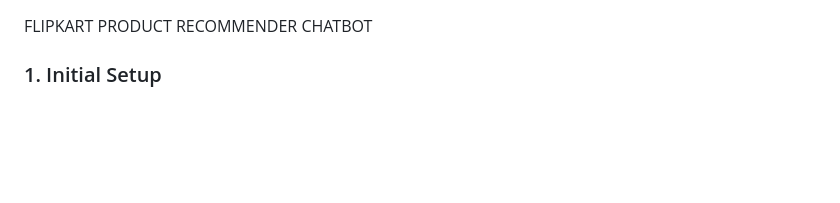
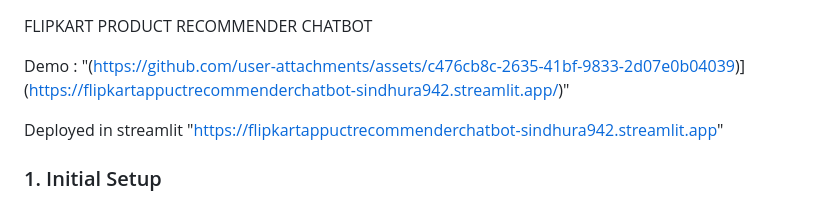
Before and after one commit to Sindhura942/flipkart_product_recommender_chatbot, a Markdown page: README.md, the part around the change. Rendered like a GitHub page; blank space fills up the shorter version.

```diff
--- a/README.md
+++ b/README.md
@@ -1,4 +1,10 @@
 FLIPKART PRODUCT RECOMMENDER CHATBOT
+
+Demo :
+"(https://github.com/user-attachments/assets/c476cb8c-2635-41bf-9833-2d07e0b04039)](https://flipkartappuctrecommenderchatbot-sindhura942.streamlit.app/)"
+
+Deployed in streamlit
+"https://flipkartappuctrecommenderchatbot-sindhura942.streamlit.app"
 
 ### 1. Initial Setup
 
```
